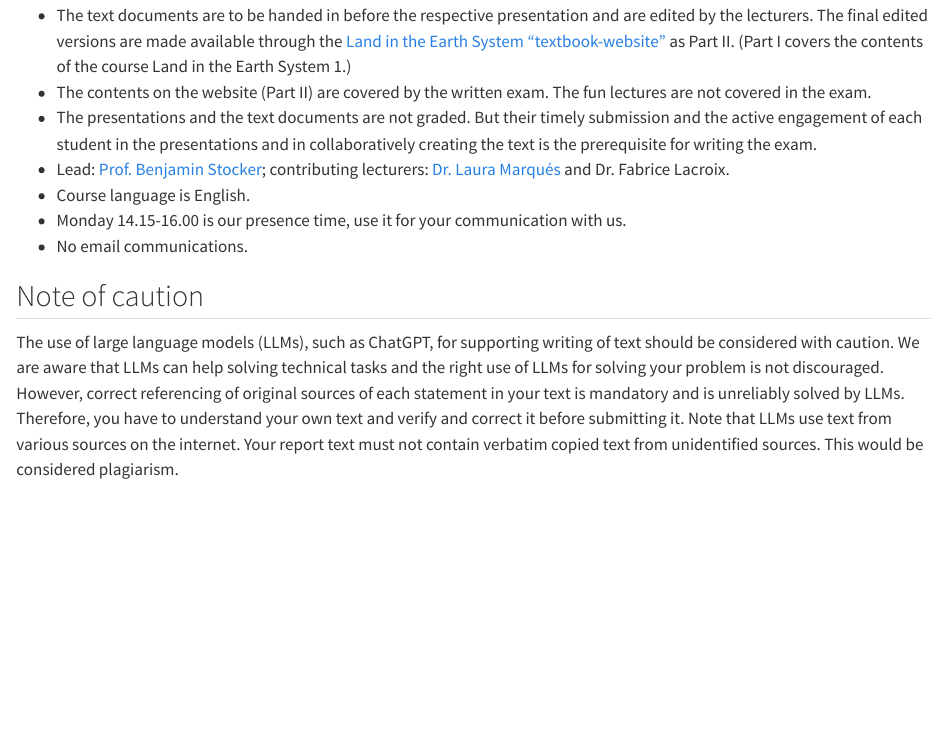
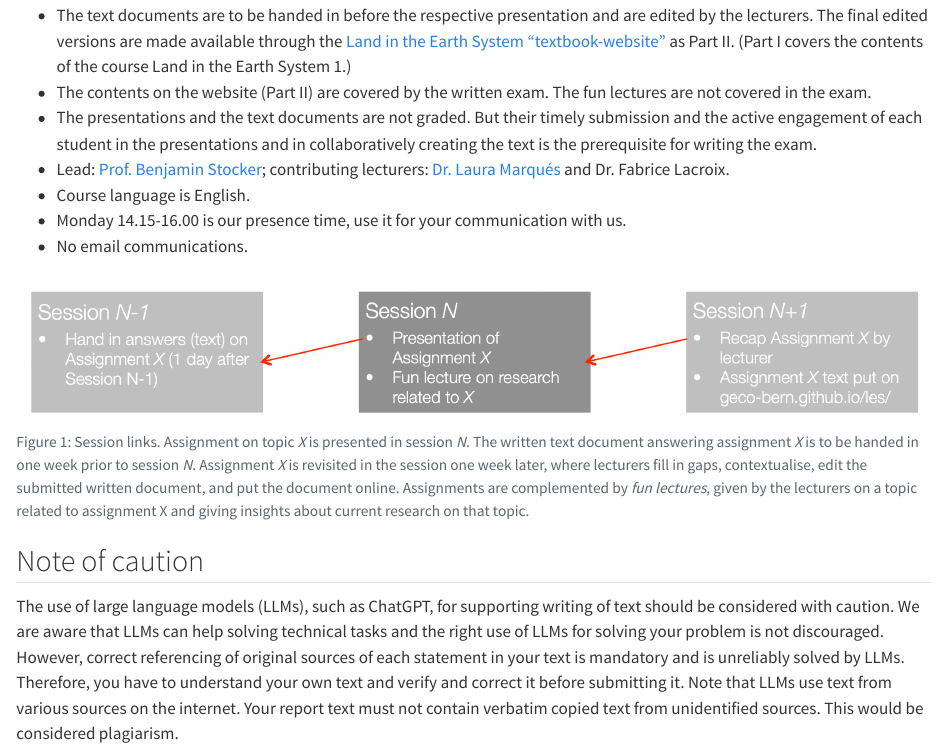
Before and after one commit to geco-bern/les2_course, a Quarto document (book/logistics.qmd): the page in a window 1100 px wide, from 460 px down. Rendered offline with R 4.5, knitr and Pandoc in place of Quarto, with nearby package versions.

Commit message:
added figure

````diff
--- a/book/logistics.qmd
+++ b/book/logistics.qmd
@@ -18,6 +18,13 @@
 - Monday 14.15-16.00 is our presence time, use it for your communication with us.
 - No email communications.
 
+```{r echo=FALSE}
+#| label: fig-session-links
+#| fig-cap: "Session links. Assignment on topic *X* is presented in session *N*. The written text document answering assignment *X* is to be handed in one week prior to session *N*. Assignment *X* is revisited in the session one week later, where lecturers fill in gaps, contextualise, edit the submitted written document, and put the document online. Assignments are complemented by *fun lectures*, given by the lecturers on a topic related to assignment X and giving insights about current research on that topic."
+#| out-width: 100%
+knitr::include_graphics("images/session_links.png")
+```
+
 ## Note of caution
 
 The use of large language models (LLMs), such as ChatGPT, for supporting writing of text should be considered with caution. We are aware that LLMs can help solving technical tasks and the right use of LLMs for solving your problem is not discouraged. However, correct referencing of original sources of each statement in your text is mandatory and is unreliably solved by LLMs. Therefore, you have to understand your own text and verify and correct it before submitting it. Note that LLMs use text from various sources on the internet. Your report text must not contain verbatim copied text from unidentified sources. This would be considered plagiarism.
````
Also changed, not shown: book/images/session_links.pdf (added), book/images/session_links.png (added), 2 other files.
